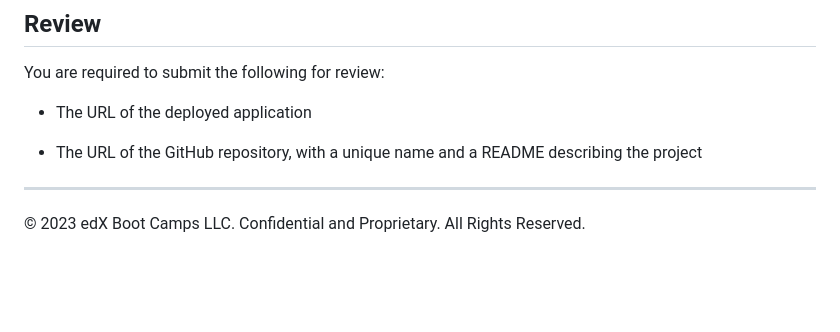
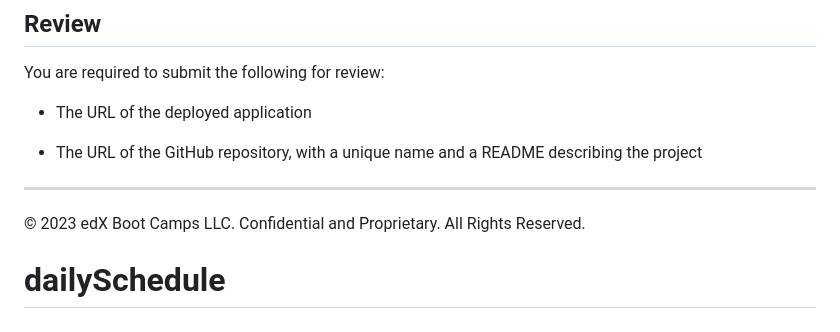
Before and after one commit to Dpolk98/dailySchedule, a Markdown page: README.md, the part around the change. Drawn GitHub-style; blank space fills up the shorter version.

```diff
--- a/README.md
+++ b/README.md
@@ -97,3 +97,4 @@ You are required to submit the following for review:
 
 - - -
 © 2023 edX Boot Camps LLC. Confidential and Proprietary. All Rights Reserved.
+# dailySchedule
```
